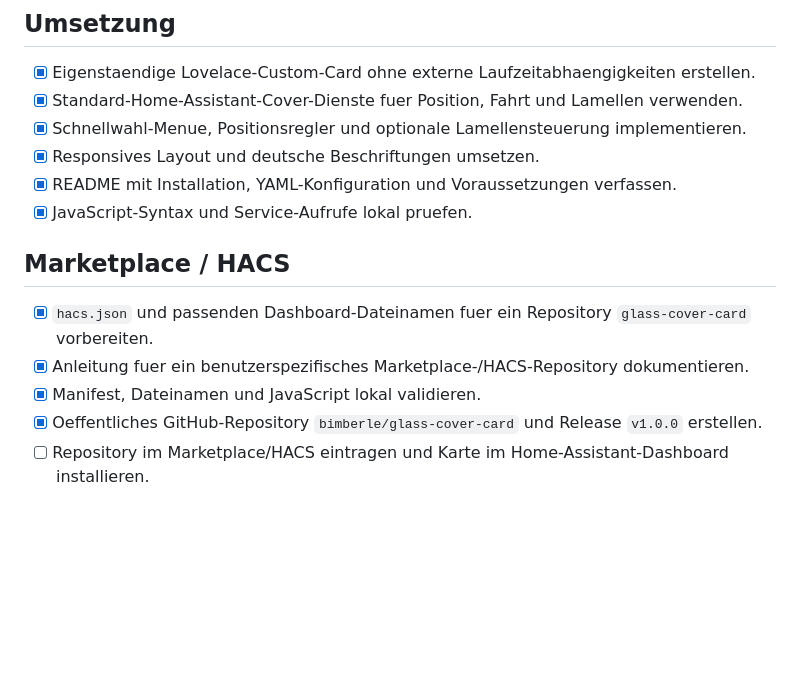
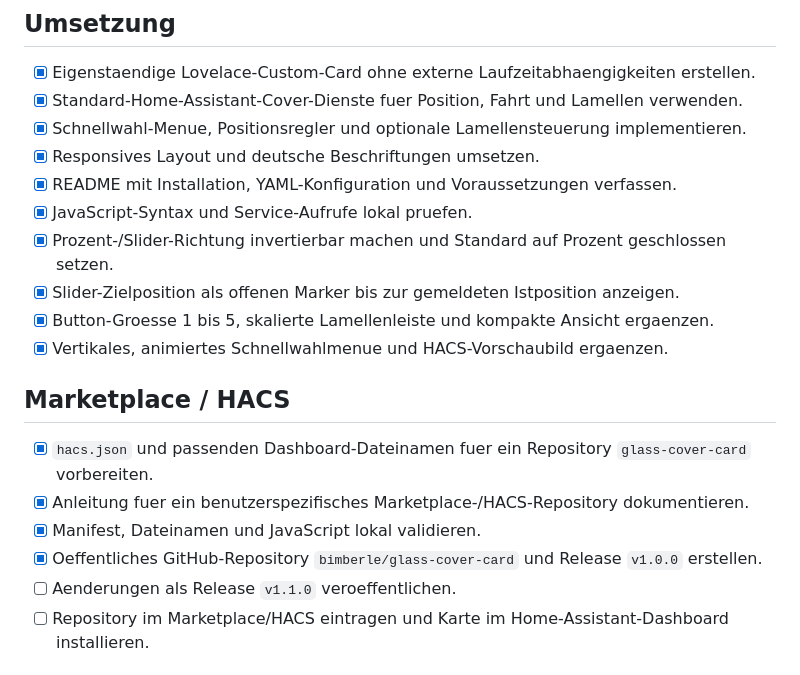
Before and after one commit to bimberle/glass-cover-card, a Markdown page: PLAN.md, the part around the change. Drawn GitHub-style; blank space fills up the shorter version.

```diff
--- a/PLAN.md
+++ b/PLAN.md
@@ -17,6 +17,10 @@
 - [x] Responsives Layout und deutsche Beschriftungen umsetzen.
 - [x] README mit Installation, YAML-Konfiguration und Voraussetzungen verfassen.
 - [x] JavaScript-Syntax und Service-Aufrufe lokal pruefen.
+- [x] Prozent-/Slider-Richtung invertierbar machen und Standard auf Prozent geschlossen setzen.
+- [x] Slider-Zielposition als offenen Marker bis zur gemeldeten Istposition anzeigen.
+- [x] Button-Groesse 1 bis 5, skalierte Lamellenleiste und kompakte Ansicht ergaenzen.
+- [x] Vertikales, animiertes Schnellwahlmenue und HACS-Vorschaubild ergaenzen.
 
 ## Marketplace / HACS
 
@@ -24,6 +28,7 @@
 - [x] Anleitung fuer ein benutzerspezifisches Marketplace-/HACS-Repository dokumentieren.
 - [x] Manifest, Dateinamen und JavaScript lokal validieren.
 - [x] Oeffentliches GitHub-Repository `bimberle/glass-cover-card` und Release `v1.0.0` erstellen.
+- [ ] Aenderungen als Release `v1.1.0` veroeffentlichen.
 - [ ] Repository im Marketplace/HACS eintragen und Karte im Home-Assistant-Dashboard installieren.
 
 ## Notiz
```
Also changed, not shown: README.md (+9 -1 lines), preview.jpg (added), 1 other file.
